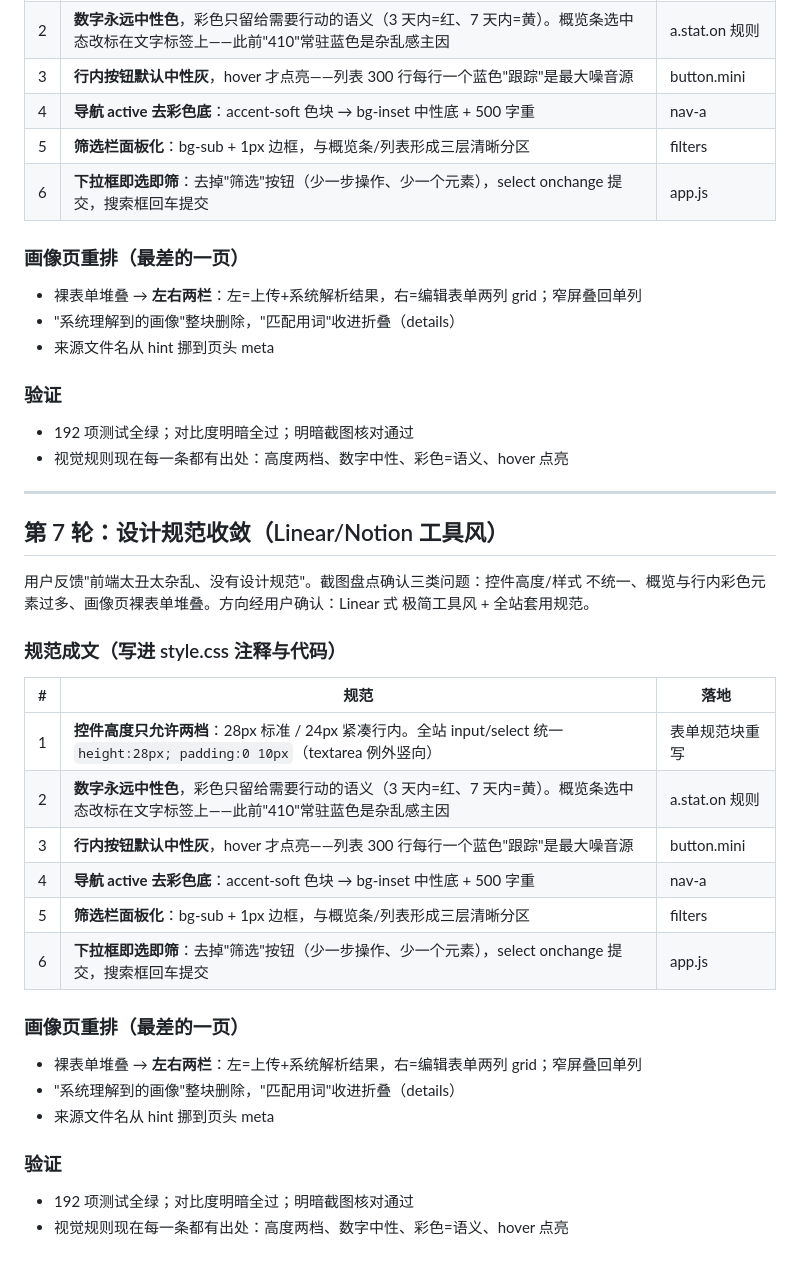
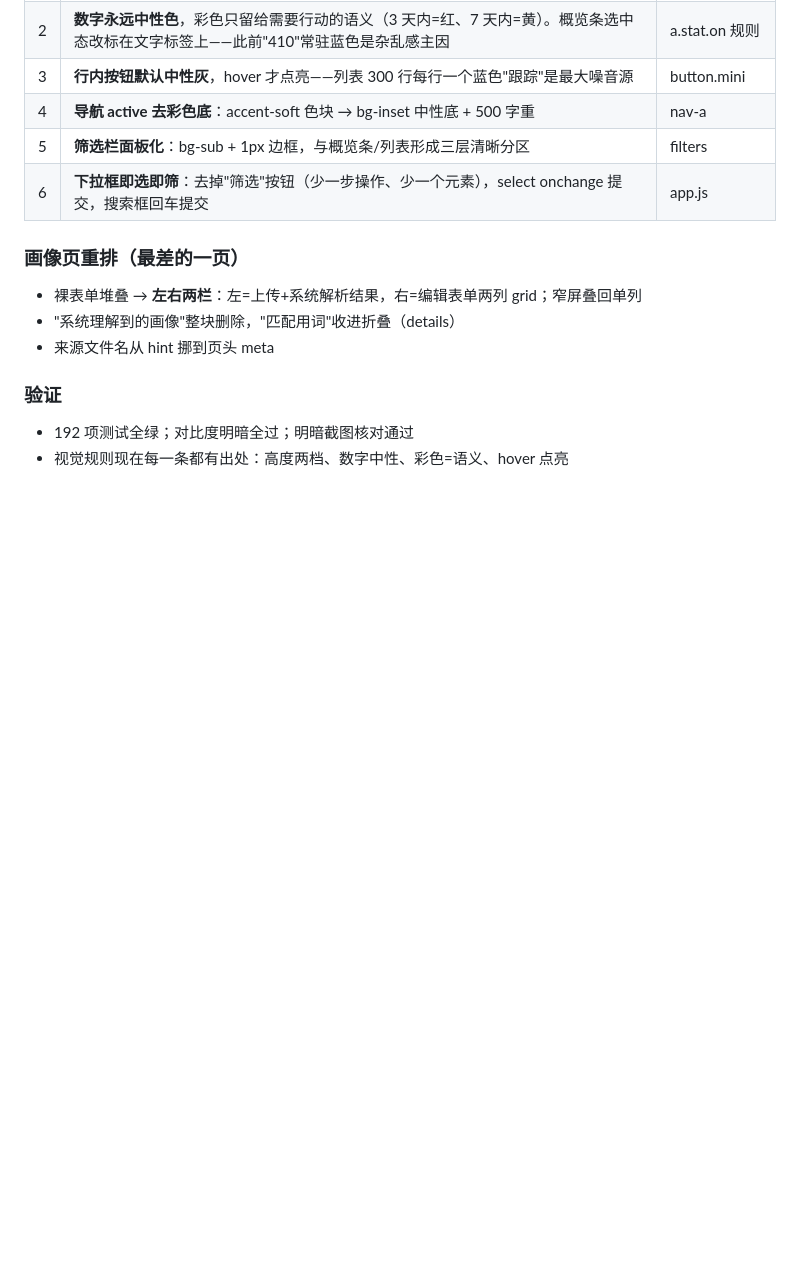
Before and after one commit to 1438388098-glitch/legal-job-tracker, a Markdown page: docs/iterations.md, the part around the change. GitHub-like rendering; blank space fills up the shorter version.

Commit message:
docs: 去掉 iterations.md 里重复追加的第 7 轮段落

```diff
--- a/docs/iterations.md
+++ b/docs/iterations.md
@@ -239,30 +239,3 @@ seed 后 category 全空：排查 1 小时发现 **seed_sources.py 里 main()
 ### 验证
 - 192 项测试全绿；对比度明暗全过；明暗截图核对通过
 - 视觉规则现在每一条都有出处：高度两档、数字中性、彩色=语义、hover 点亮
-
----
-
-## 第 7 轮：设计规范收敛（Linear/Notion 工具风）
-
-用户反馈"前端太丑太杂乱、没有设计规范"。截图盘点确认三类问题：控件高度/样式
-不统一、概览与行内彩色元素过多、画像页裸表单堆叠。方向经用户确认：Linear 式
-极简工具风 + 全站套用规范。
-
-### 规范成文（写进 style.css 注释与代码）
-| # | 规范 | 落地 |
-|---|---|---|
-| 1 | **控件高度只允许两档**：28px 标准 / 24px 紧凑行内。全站 input/select 统一 `height:28px; padding:0 10px`（textarea 例外竖向） | 表单规范块重写 |
-| 2 | **数字永远中性色**，彩色只留给需要行动的语义（3 天内=红、7 天内=黄）。概览条选中态改标在文字标签上——此前"410"常驻蓝色是杂乱感主因 | a.stat.on 规则 |
-| 3 | **行内按钮默认中性灰**，hover 才点亮——列表 300 行每行一个蓝色"跟踪"是最大噪音源 | button.mini |
-| 4 | **导航 active 去彩色底**：accent-soft 色块 → bg-inset 中性底 + 500 字重 | nav-a |
-| 5 | **筛选栏面板化**：bg-sub + 1px 边框，与概览条/列表形成三层清晰分区 | filters |
-| 6 | **下拉框即选即筛**：去掉"筛选"按钮（少一步操作、少一个元素），select onchange 提交，搜索框回车提交 | app.js |
-
-### 画像页重排（最差的一页）
-- 裸表单堆叠 → **左右两栏**：左=上传+系统解析结果，右=编辑表单两列 grid；窄屏叠回单列
-- "系统理解到的画像"整块删除，"匹配用词"收进折叠（details）
-- 来源文件名从 hint 挪到页头 meta
-
-### 验证
-- 192 项测试全绿；对比度明暗全过；明暗截图核对通过
-- 视觉规则现在每一条都有出处：高度两档、数字中性、彩色=语义、hover 点亮
```
